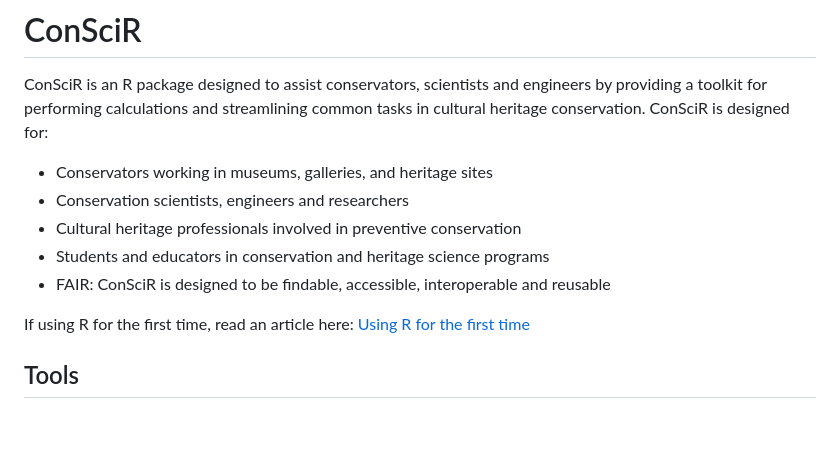
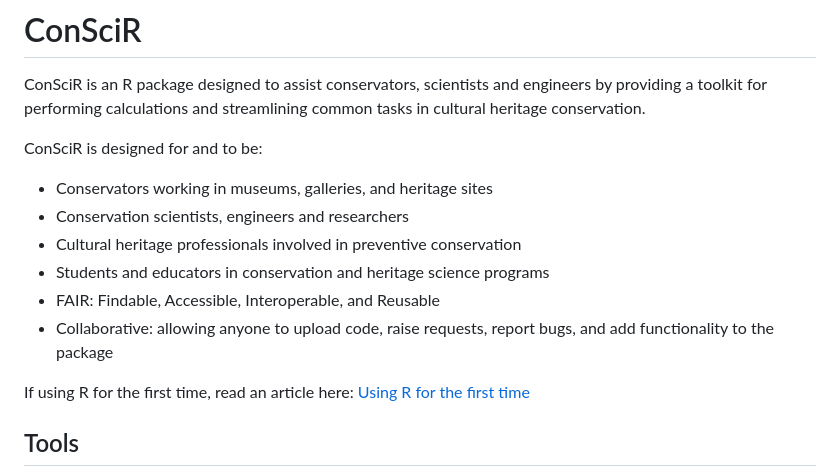
Before and after one commit to BhavShah01/ConSciR, a Markdown page: README.md, the part around the change. Rendered like a GitHub page; blank space fills up the shorter version.

```diff
--- a/README.md
+++ b/README.md
@@ -8,15 +8,17 @@
 
 ConSciR is an R package designed to assist conservators, scientists and
 engineers by providing a toolkit for performing calculations and
-streamlining common tasks in cultural heritage conservation. ConSciR is
-designed for:
+streamlining common tasks in cultural heritage conservation.
+
+ConSciR is designed for and to be:
 
 - Conservators working in museums, galleries, and heritage sites
 - Conservation scientists, engineers and researchers
 - Cultural heritage professionals involved in preventive conservation
 - Students and educators in conservation and heritage science programs
-- FAIR: ConSciR is designed to be findable, accessible, interoperable
-  and reusable
+- FAIR: Findable, Accessible, Interoperable, and Reusable
+- Collaborative: allowing anyone to upload code, raise requests, report
+  bugs, and add functionality to the package
 
 If using R for the first time, read an article here: [Using R for the
 first
```
Also changed, not shown: man/figures/README-psychart-1.png, 2 other files.
